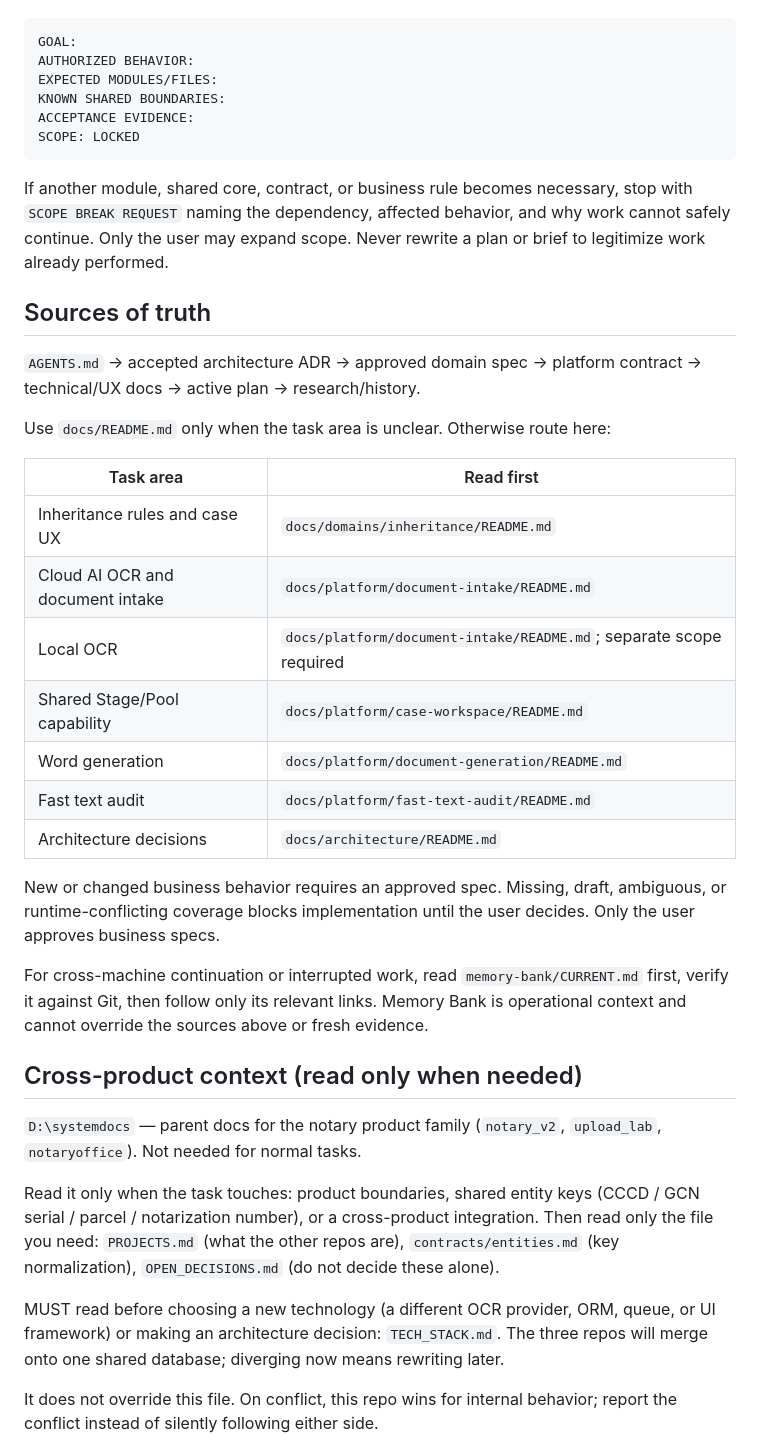
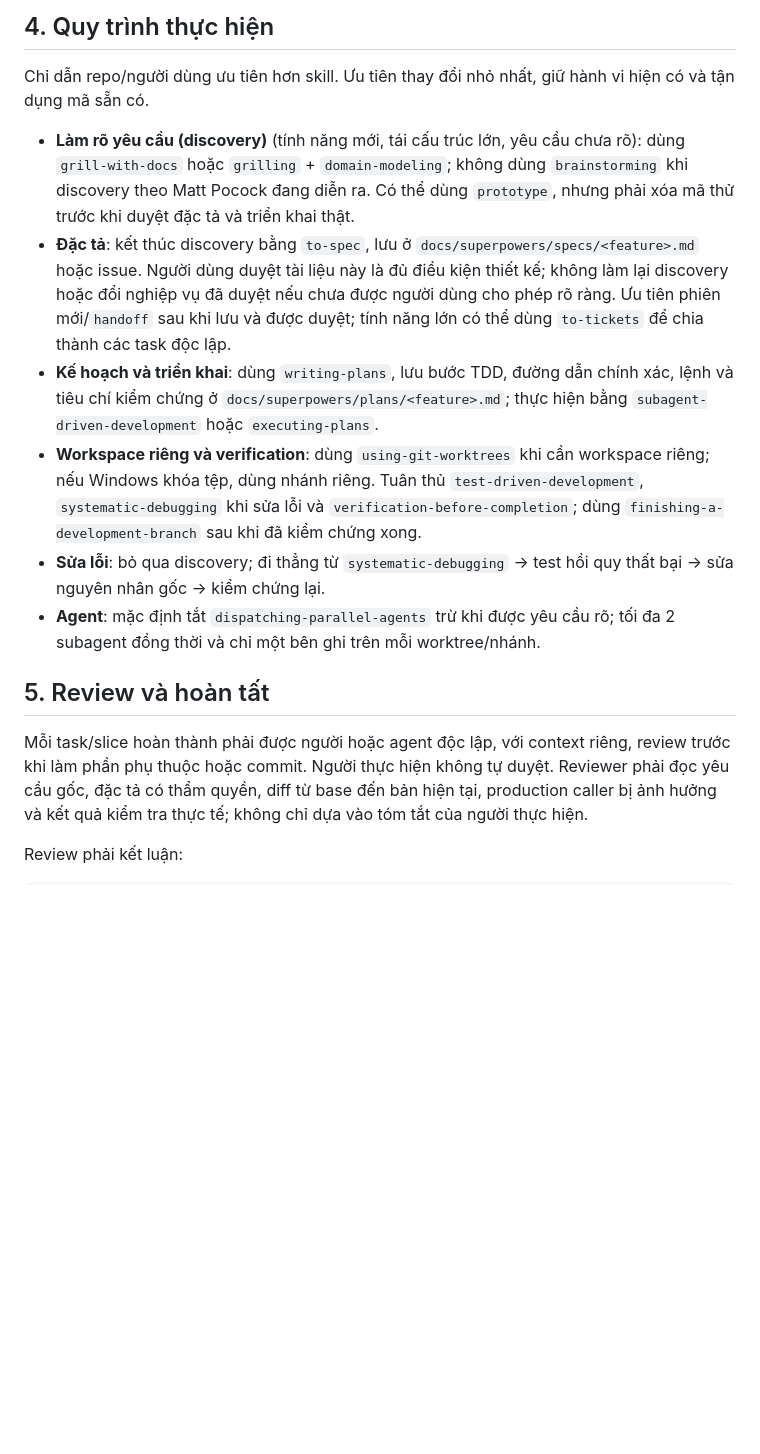
Before and after one commit to minhnhatnguyen6297-a11y/notary_v2, a Markdown page: AGENTS.md, the part around one of its changes. Drawn GitHub-style; blank space fills up the shorter version.

Commit message:
docs(agent): preserve workflow rules

````diff
--- a/AGENTS.md
+++ b/AGENTS.md
@@ -20,60 +49,18 @@ Before editing, establish:
+## 4. Quy trình thực hiện
+
+Chỉ dẫn repo/người dùng ưu tiên hơn skill. Ưu tiên thay đổi nhỏ nhất, giữ hành vi hiện có và tận dụng mã sẵn có.
+
+- **Làm rõ yêu cầu (discovery)** (tính năng mới, tái cấu trúc lớn, yêu cầu chưa rõ): dùng `grill-with-docs` hoặc `grilling` + `domain-modeling`; không dùng `brainstorming` khi discovery theo Matt Pocock đang diễn ra. Có thể dùng `prototype`, nhưng phải xóa mã thử trước khi duyệt đặc tả và triển khai thật.
+- **Đặc tả**: kết thúc discovery bằng `to-spec`, lưu ở `docs/superpowers/specs/<feature>.md` hoặc issue. Người dùng duyệt tài liệu này là đủ điều kiện thiết kế; không làm lại discovery hoặc đổi nghiệp vụ đã duyệt nếu chưa được người dùng cho phép rõ ràng. Ưu tiên phiên mới/`handoff` sau khi lưu và được duyệt; tính năng lớn có thể dùng `to-tickets` để chia thành các task độc lập.
+- **Kế hoạch và triển khai**: dùng `writing-plans`, lưu bước TDD, đường dẫn chính xác, lệnh và tiêu chí kiểm chứng ở `docs/superpowers/plans/<feature>.md`; thực hiện bằng `subagent-driven-development` hoặc `executing-plans`.
+- **Workspace riêng và verification**: dùng `using-git-worktrees` khi cần workspace riêng; nếu Windows khóa tệp, dùng nhánh riêng. Tuân thủ `test-driven-development`, `systematic-debugging` khi sửa lỗi và `verification-before-completion`; dùng `finishing-a-development-branch` sau khi đã kiểm chứng xong.
+- **Sửa lỗi**: bỏ qua discovery; đi thẳng từ `systematic-debugging` → test hồi quy thất bại → sửa nguyên nhân gốc → kiểm chứng lại.
+- **Agent**: mặc định tắt `dispatching-parallel-agents` trừ khi được yêu cầu rõ; tối đa 2 subagent đồng thời và chỉ một bên ghi trên mỗi worktree/nhánh.
+
+## 5. Review và hoàn tất
+
+Mỗi task/slice hoàn thành phải được người hoặc agent độc lập, với context riêng, review trước khi làm phần phụ thuộc hoặc commit. Người thực hiện không tự duyệt. Reviewer phải đọc yêu cầu gốc, đặc tả có thẩm quyền, diff từ base đến bản hiện tại, production caller bị ảnh hưởng và kết quả kiểm tra thực tế; không chỉ dựa vào tóm tắt của người thực hiện.
+
+Review phải kết luận:
 
 ```text
-GOAL:
-AUTHORIZED BEHAVIOR:
-EXPECTED MODULES/FILES:
-KNOWN SHARED BOUNDARIES:
-ACCEPTANCE EVIDENCE:
-SCOPE: LOCKED
-```
-
-If another module, shared core, contract, or business rule becomes necessary,
-stop with `SCOPE BREAK REQUEST` naming the dependency, affected behavior, and
-why work cannot safely continue. Only the user may expand scope. Never rewrite
-a plan or brief to legitimize work already performed.
-
-## Sources of truth
-
-`AGENTS.md` -> accepted architecture ADR -> approved domain spec -> platform
-contract -> technical/UX docs -> active plan -> research/history.
-
-Use `docs/README.md` only when the task area is unclear. Otherwise route here:
-
-| Task area | Read first |
-| --- | --- |
-| Inheritance rules and case UX | `docs/domains/inheritance/README.md` |
-| Cloud AI OCR and document intake | `docs/platform/document-intake/README.md` |
-| Local OCR | `docs/platform/document-intake/README.md`; separate scope required |
-| Shared Stage/Pool capability | `docs/platform/case-workspace/README.md` |
-| Word generation | `docs/platform/document-generation/README.md` |
-| Fast text audit | `docs/platform/fast-text-audit/README.md` |
-| Architecture decisions | `docs/architecture/README.md` |
-
-New or changed business behavior requires an approved spec. Missing, draft,
-ambiguous, or runtime-conflicting coverage blocks implementation until the user
-decides. Only the user approves business specs.
-
-For cross-machine continuation or interrupted work, read
-`memory-bank/CURRENT.md` first, verify it against Git, then follow only its
-relevant links. Memory Bank is operational context and cannot override the
-sources above or fresh evidence.
-
-## Cross-product context (read only when needed)
-
-`D:\systemdocs` — parent docs for the notary product family
-(`notary_v2`, `upload_lab`, `notaryoffice`). Not needed for normal tasks.
-
-Read it only when the task touches: product boundaries, shared entity keys
-(CCCD / GCN serial / parcel / notarization number), or a cross-product
-integration. Then read only the file you need:
-`PROJECTS.md` (what the other repos are), `contracts/entities.md` (key
-normalization), `OPEN_DECISIONS.md` (do not decide these alone).
-
-MUST read before choosing a new technology (a different OCR provider, ORM,
-queue, or UI framework) or making an architecture decision: `TECH_STACK.md`.
-The three repos will merge onto one shared database; diverging now means
-rewriting later.
-
-It does not override this file. On conflict, this repo wins for internal
-behavior; report the conflict instead of silently following either side.
-
````
Also changed, not shown: other parts of AGENTS.md (+50 -109 lines).
